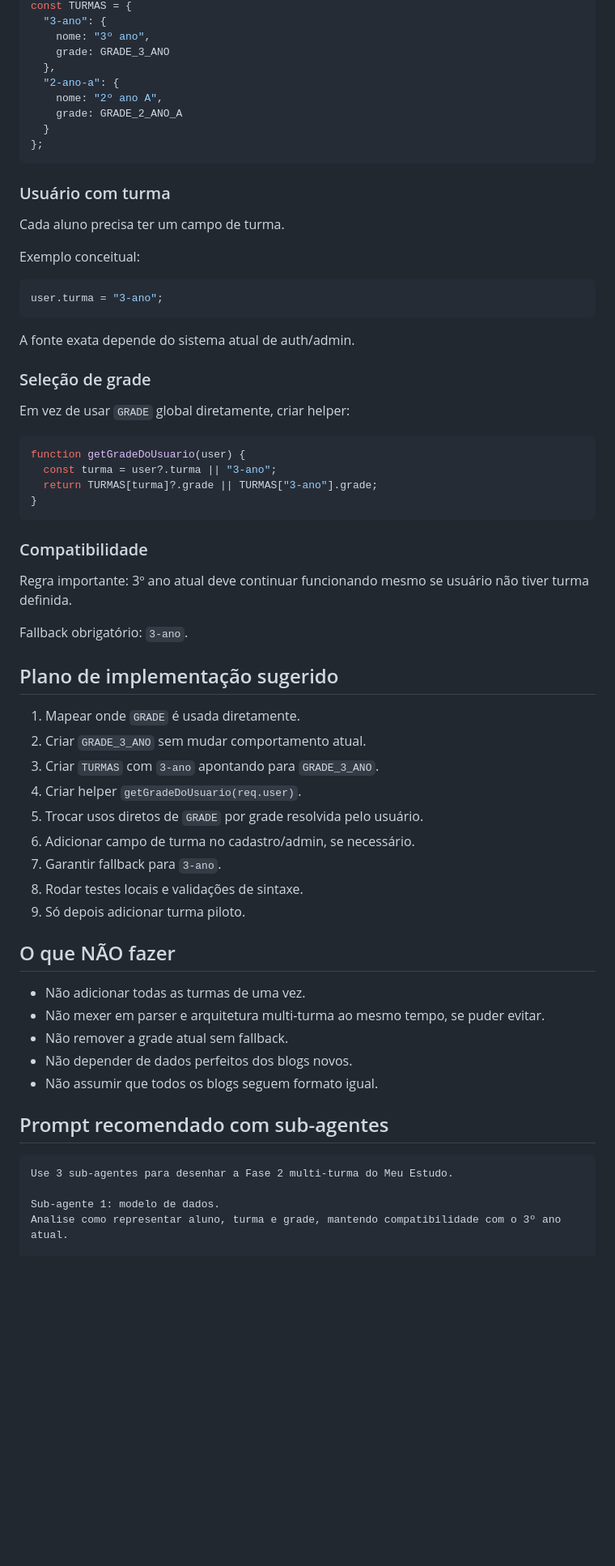
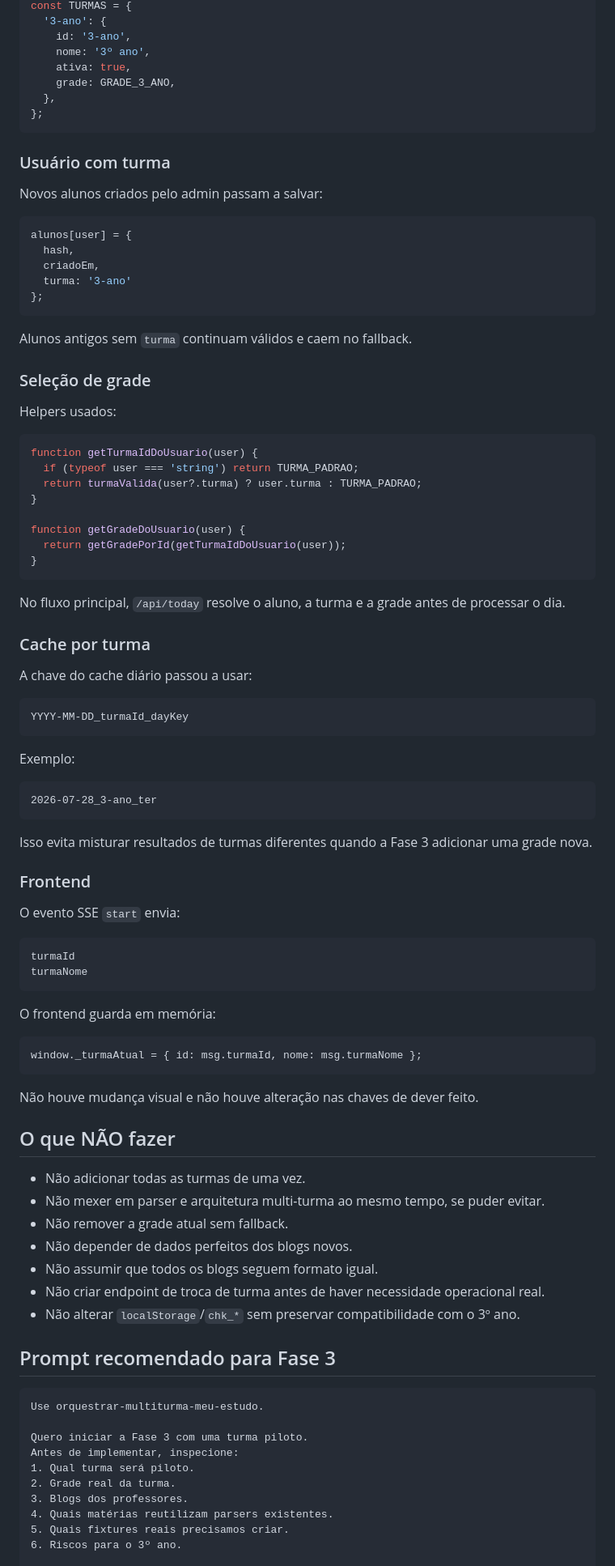
Before and after one commit to caducamargos12-web/meu-estudo, a Markdown page: docs/fase-2-multiturma.md, the part around one of its changes. Shown at 81% size. Drawn GitHub-style; blank space fills up the shorter version.

````diff
--- a/docs/fase-2-multiturma.md
+++ b/docs/fase-2-multiturma.md
@@ -86,55 +132,76 @@ Opção simples:
 const TURMAS = {
-  "3-ano": {
-    nome: "3º ano",
-    grade: GRADE_3_ANO
+  '3-ano': {
+    id: '3-ano',
+    nome: '3º ano',
+    ativa: true,
+    grade: GRADE_3_ANO,
   },
-  "2-ano-a": {
-    nome: "2º ano A",
-    grade: GRADE_2_ANO_A
-  }
 };
 ```
 
 ### Usuário com turma
 
-Cada aluno precisa ter um campo de turma.
-
-Exemplo conceitual:
+Novos alunos criados pelo admin passam a salvar:
 
 ```js
-user.turma = "3-ano";
+alunos[user] = {
+  hash,
+  criadoEm,
+  turma: '3-ano'
+};
 ```
 
-A fonte exata depende do sistema atual de auth/admin.
+Alunos antigos sem `turma` continuam válidos e caem no fallback.
 
 ### Seleção de grade
 
-Em vez de usar `GRADE` global diretamente, criar helper:
+Helpers usados:
 
 ```js
+function getTurmaIdDoUsuario(user) {
+  if (typeof user === 'string') return TURMA_PADRAO;
+  return turmaValida(user?.turma) ? user.turma : TURMA_PADRAO;
+}
+
 function getGradeDoUsuario(user) {
-  const turma = user?.turma || "3-ano";
-  return TURMAS[turma]?.grade || TURMAS["3-ano"].grade;
+  return getGradePorId(getTurmaIdDoUsuario(user));
 }
 ```
 
-### Compatibilidade
+No fluxo principal, `/api/today` resolve o aluno, a turma e a grade antes de processar o dia.
 
-Regra importante: 3º ano atual deve continuar funcionando mesmo se usuário não tiver turma definida.
+### Cache por turma
 
-Fallback obrigatório: `3-ano`.
+A chave do cache diário passou a usar:
 
-## Plano de implementação sugerido
+```text
+YYYY-MM-DD_turmaId_dayKey
+```
 
-1. Mapear onde `GRADE` é usada diretamente.
-2. Criar `GRADE_3_ANO` sem mudar comportamento atual.
-3. Criar `TURMAS` com `3-ano` apontando para `GRADE_3_ANO`.
-4. Criar helper `getGradeDoUsuario(req.user)`.
-5. Trocar usos diretos de `GRADE` por grade resolvida pelo usuário.
-6. Adicionar campo de turma no cadastro/admin, se necessário.
-7. Garantir fallback para `3-ano`.
-8. Rodar testes locais e validações de sintaxe.
-9. Só depois adicionar turma piloto.
+Exemplo:
+
+```text
+2026-07-28_3-ano_ter
+```
+
+Isso evita misturar resultados de turmas diferentes quando a Fase 3 adicionar uma grade nova.
+
+### Frontend
+
+O evento SSE `start` envia:
+
+```js
+turmaId
+turmaNome
+```
+
+O frontend guarda em memória:
+
+```js
+window._turmaAtual = { id: msg.turmaId, nome: msg.turmaNome };
+```
+
+Não houve mudança visual e não houve alteração nas chaves de dever feito.
 
 ## O que NÃO fazer
 
@@ -143,12 +210,20 @@ Fallback obrigatório: `3-ano`.
 - Não remover a grade atual sem fallback.
 - Não depender de dados perfeitos dos blogs novos.
 - Não assumir que todos os blogs seguem formato igual.
+- Não criar endpoint de troca de turma antes de haver necessidade operacional real.
+- Não alterar `localStorage`/`chk_*` sem preservar compatibilidade com o 3º ano.
 
-## Prompt recomendado com sub-agentes
+## Prompt recomendado para Fase 3
 
 ```text
-Use 3 sub-agentes para desenhar a Fase 2 multi-turma do Meu Estudo.
+Use orquestrar-multiturma-meu-estudo.
 
-Sub-agente 1: modelo de dados.
-Analise como representar aluno, turma e grade, mantendo compatibilidade com o 3º ano atual.
+Quero iniciar a Fase 3 com uma turma piloto.
+Antes de implementar, inspecione:
+1. Qual turma será piloto.
+2. Grade real da turma.
+3. Blogs dos professores.
+4. Quais matérias reutilizam parsers existentes.
+5. Quais fixtures reais precisamos criar.
+6. Riscos para o 3º ano.
 
````
Also changed, not shown: other parts of docs/fase-2-multiturma.md (+66 -26 lines), docs/arquitetura.md (+74 -14 lines), docs/decisions/003-multiturma-fase2a.md (added, +67 -0 lines).
